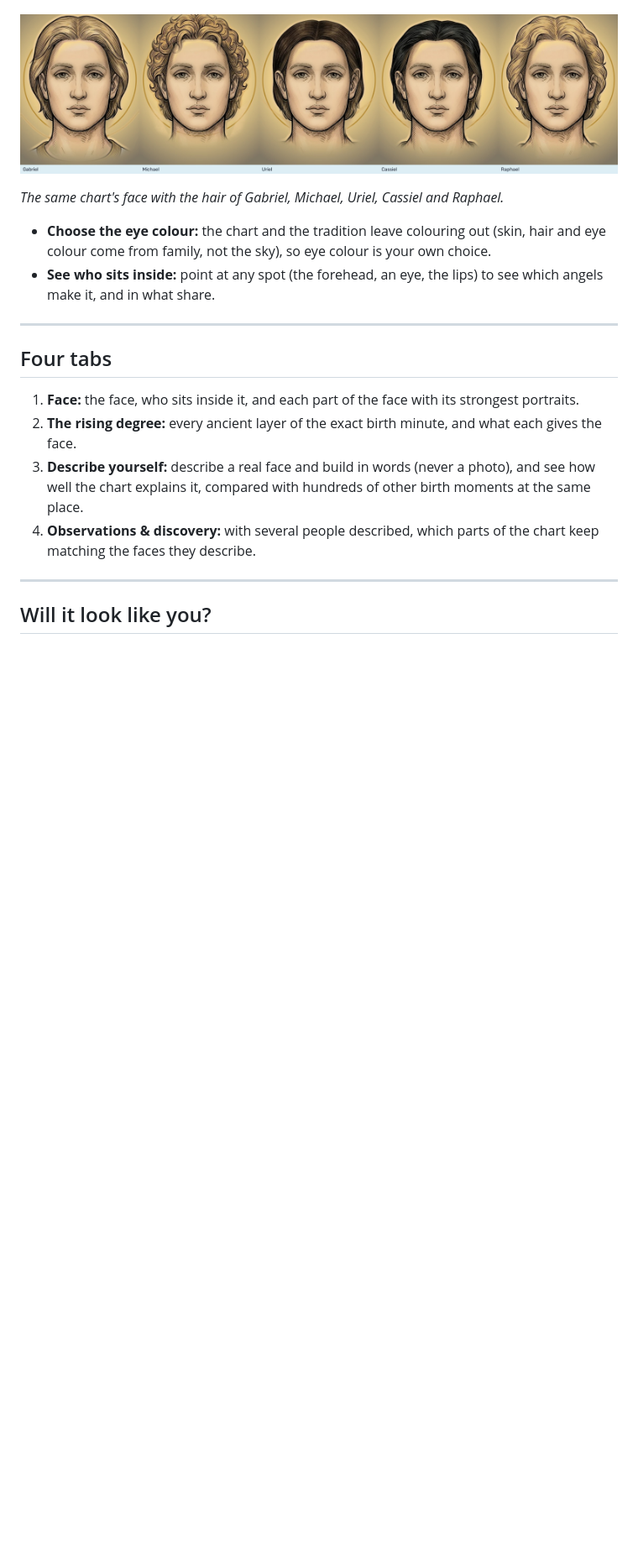
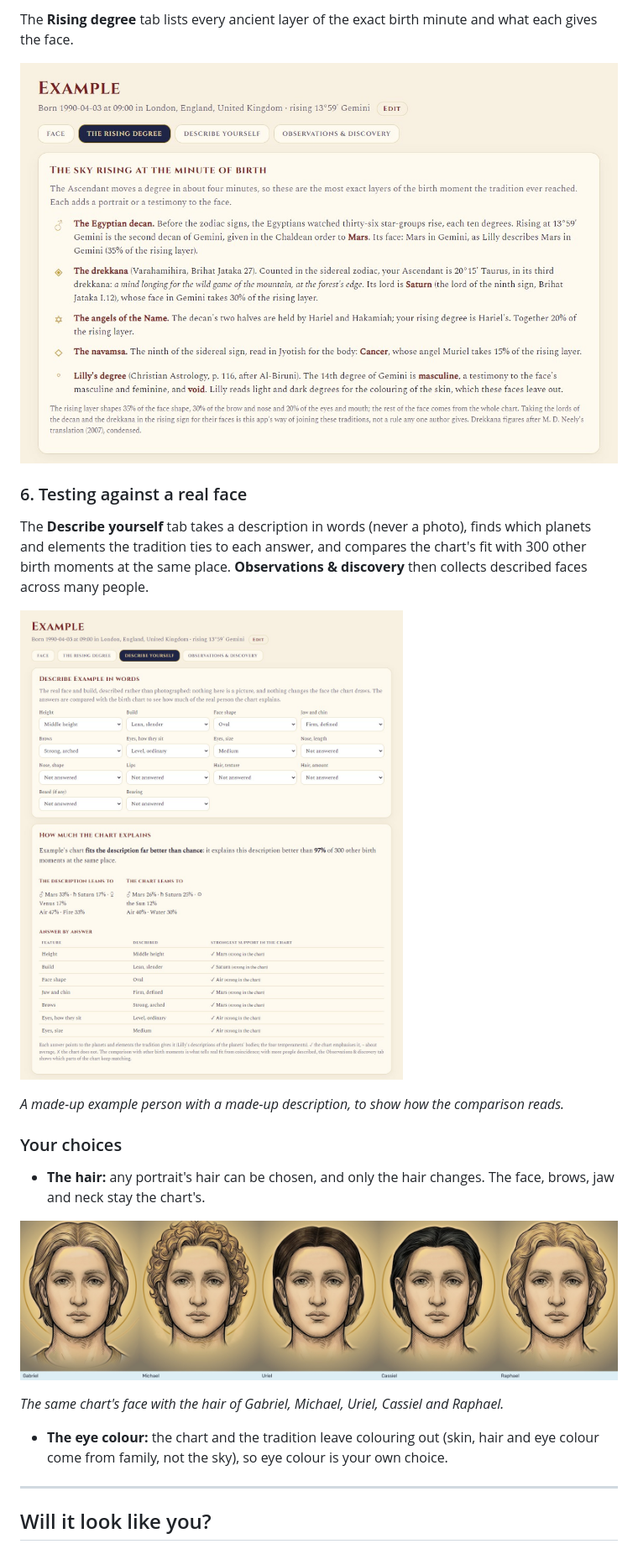
Before and after one commit to prisoner1406/birth-face, a Markdown page: README.md, the part around one of its changes. Shown at 84% size. Rendered like a GitHub page; pictures changed too: docs/app-describe.jpg (added), docs/app-rising.jpg (added); blank space fills up the shorter version.

```diff
--- a/README.md
+++ b/README.md
@@ -54,19 +93,24 @@ Faces are blended as in composite-face research: every portrait is set on one sh
+The **Rising degree** tab lists every ancient layer of the exact birth minute and what each gives the face.
+
+![The Rising degree tab](docs/app-rising.jpg)
+
+### 6. Testing against a real face
+
+The **Describe yourself** tab takes a description in words (never a photo), finds which planets and elements the tradition ties to each answer, and compares the chart's fit with 300 other birth moments at the same place. **Observations & discovery** then collects described faces across many people.
+
+![The Describe yourself tab](docs/app-describe.jpg)
+
+*A made-up example person with a made-up description, to show how the comparison reads.*
+
+### Your choices
+
+- **The hair:** any portrait's hair can be chosen, and only the hair changes. The face, brows, jaw and neck stay the chart's.
 
 ![The same face with five different hairs](docs/hair-only.jpg)
 
 *The same chart's face with the hair of Gabriel, Michael, Uriel, Cassiel and Raphael.*
 
-- **Choose the eye colour:** the chart and the tradition leave colouring out (skin, hair and eye colour come from family, not the sky), so eye colour is your own choice.
-- **See who sits inside:** point at any spot (the forehead, an eye, the lips) to see which angels make it, and in what share.
-
----
-
-## Four tabs
-
-1. **Face:** the face, who sits inside it, and each part of the face with its strongest portraits.
-2. **The rising degree:** every ancient layer of the exact birth minute, and what each gives the face.
-3. **Describe yourself:** describe a real face and build in words (never a photo), and see how well the chart explains it, compared with hundreds of other birth moments at the same place.
-4. **Observations & discovery:** with several people described, which parts of the chart keep matching the faces they describe.
+- **The eye colour:** the chart and the tradition leave colouring out (skin, hair and eye colour come from family, not the sky), so eye colour is your own choice.
 
 ---
 
```
Also changed, not shown: other parts of README.md (+42 -3 lines), docs/app-face.jpg (added), docs/how-alignment.jpg (added), docs/how-shape.jpg (added).
